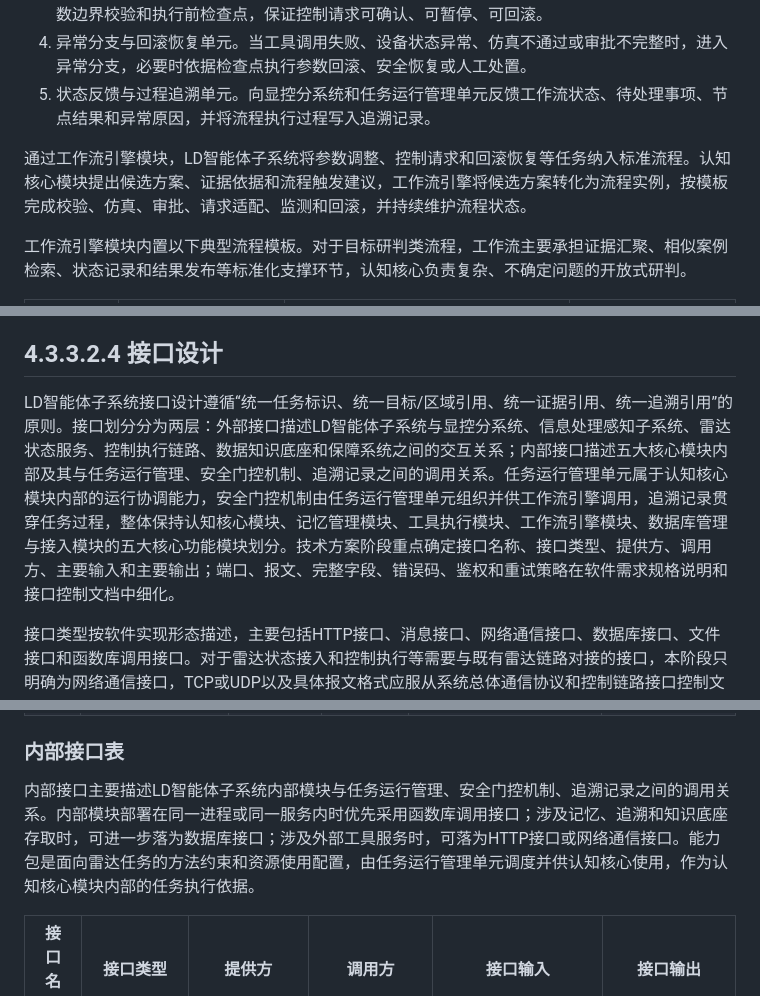
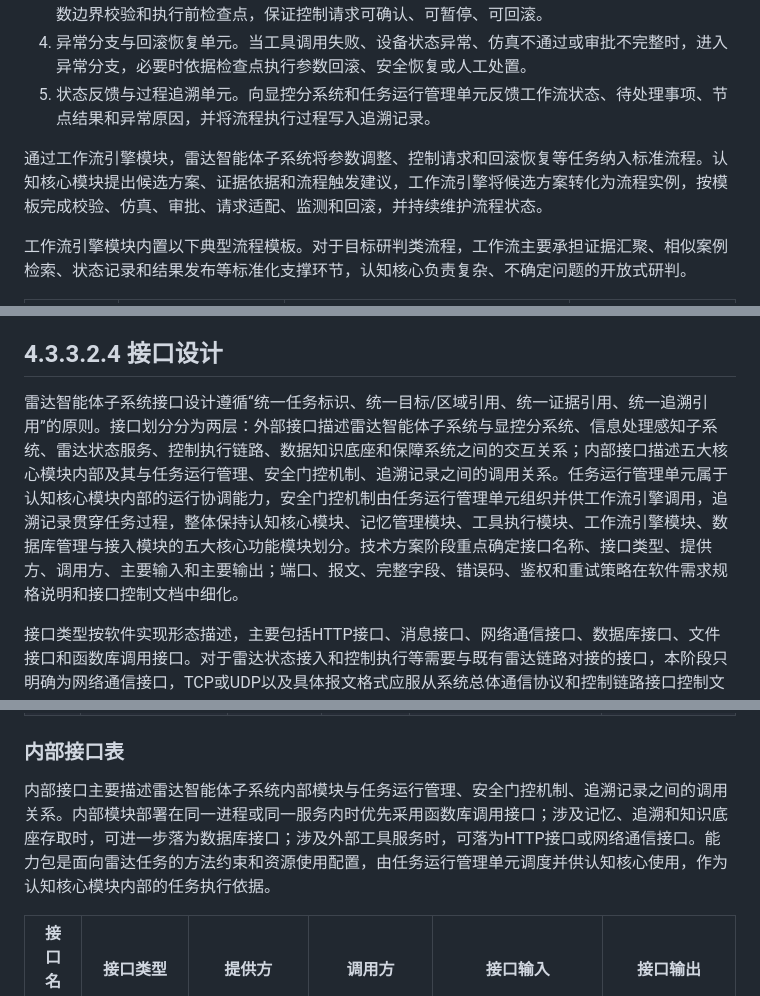
Before and after one commit to StormSeven1/obsidian-vault, a Markdown page: radar agent/4.3.3.2 雷达智能体子系统技术方案.md, 3 parts joined by grey strips. Rendered like a GitHub page.

```diff
--- a/radar agent/4.3.3.2 LD智能体子系统技术方案.md
+++ b/radar agent/4.3.3.2 雷达智能体子系统技术方案.md
@@ -506,7 +506,7 @@ sequenceDiagram
 4. 异常分支与回滚恢复单元。当工具调用失败、设备状态异常、仿真不通过或审批不完整时，进入异常分支，必要时依据检查点执行参数回滚、安全恢复或人工处置。
 5. 状态反馈与过程追溯单元。向显控分系统和任务运行管理单元反馈工作流状态、待处理事项、节点结果和异常原因，并将流程执行过程写入追溯记录。
 
-通过工作流引擎模块，LD智能体子系统将参数调整、控制请求和回滚恢复等任务纳入标准流程。认知核心模块提出候选方案、证据依据和流程触发建议，工作流引擎将候选方案转化为流程实例，按模板完成校验、仿真、审批、请求适配、监测和回滚，并持续维护流程状态。
+通过工作流引擎模块，雷达智能体子系统将参数调整、控制请求和回滚恢复等任务纳入标准流程。认知核心模块提出候选方案、证据依据和流程触发建议，工作流引擎将候选方案转化为流程实例，按模板完成校验、仿真、审批、请求适配、监测和回滚，并持续维护流程状态。
 
 工作流引擎模块内置以下典型流程模板。对于目标研判类流程，工作流主要承担证据汇聚、相似案例检索、状态记录和结果发布等标准化支撑环节，认知核心负责复杂、不确定问题的开放式研判。
 
@@ -628,7 +628,7 @@ sequenceDiagram
 
 ## 4.3.3.2.4 接口设计
 
-LD智能体子系统接口设计遵循“统一任务标识、统一目标/区域引用、统一证据引用、统一追溯引用”的原则。接口划分分为两层：外部接口描述LD智能体子系统与显控分系统、信息处理感知子系统、雷达状态服务、控制执行链路、数据知识底座和保障系统之间的交互关系；内部接口描述五大核心模块内部及其与任务运行管理、安全门控机制、追溯记录之间的调用关系。任务运行管理单元属于认知核心模块内部的运行协调能力，安全门控机制由任务运行管理单元组织并供工作流引擎调用，追溯记录贯穿任务过程，整体保持认知核心模块、记忆管理模块、工具执行模块、工作流引擎模块、数据库管理与接入模块的五大核心功能模块划分。技术方案阶段重点确定接口名称、接口类型、提供方、调用方、主要输入和主要输出；端口、报文、完整字段、错误码、鉴权和重试策略在软件需求规格说明和接口控制文档中细化。
+雷达智能体子系统接口设计遵循“统一任务标识、统一目标/区域引用、统一证据引用、统一追溯引用”的原则。接口划分分为两层：外部接口描述雷达智能体子系统与显控分系统、信息处理感知子系统、雷达状态服务、控制执行链路、数据知识底座和保障系统之间的交互关系；内部接口描述五大核心模块内部及其与任务运行管理、安全门控机制、追溯记录之间的调用关系。任务运行管理单元属于认知核心模块内部的运行协调能力，安全门控机制由任务运行管理单元组织并供工作流引擎调用，追溯记录贯穿任务过程，整体保持认知核心模块、记忆管理模块、工具执行模块、工作流引擎模块、数据库管理与接入模块的五大核心功能模块划分。技术方案阶段重点确定接口名称、接口类型、提供方、调用方、主要输入和主要输出；端口、报文、完整字段、错误码、鉴权和重试策略在软件需求规格说明和接口控制文档中细化。
 
 接口类型按软件实现形态描述，主要包括HTTP接口、消息接口、网络通信接口、数据库接口、文件接口和函数库调用接口。对于雷达状态接入和控制执行等需要与既有雷达链路对接的接口，本阶段只明确为网络通信接口，TCP或UDP以及具体报文格式应服从系统总体通信协议和控制链路接口控制文件。
 
@@ -702,7 +702,7 @@ graph LR
 
 ### 内部接口表
 
-内部接口主要描述LD智能体子系统内部模块与任务运行管理、安全门控机制、追溯记录之间的调用关系。内部模块部署在同一进程或同一服务内时优先采用函数库调用接口；涉及记忆、追溯和知识底座存取时，可进一步落为数据库接口；涉及外部工具服务时，可落为HTTP接口或网络通信接口。能力包是面向雷达任务的方法约束和资源使用配置，由任务运行管理单元调度并供认知核心使用，作为认知核心模块内部的任务执行依据。
+内部接口主要描述雷达智能体子系统内部模块与任务运行管理、安全门控机制、追溯记录之间的调用关系。内部模块部署在同一进程或同一服务内时优先采用函数库调用接口；涉及记忆、追溯和知识底座存取时，可进一步落为数据库接口；涉及外部工具服务时，可落为HTTP接口或网络通信接口。能力包是面向雷达任务的方法约束和资源使用配置，由任务运行管理单元调度并供认知核心使用，作为认知核心模块内部的任务执行依据。
 
 | 接口名称 | 接口类型 | 提供方 | 调用方 | 接口输入 | 接口输出 |
 | --- | --- | --- | --- | --- | --- |
```
Also changed, not shown: other parts of radar agent/4.3.3.2 雷达智能体子系统技术方案.md (+31 -31 lines).
